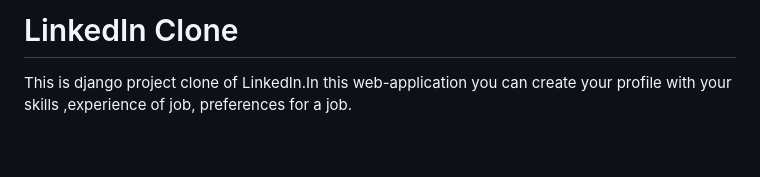
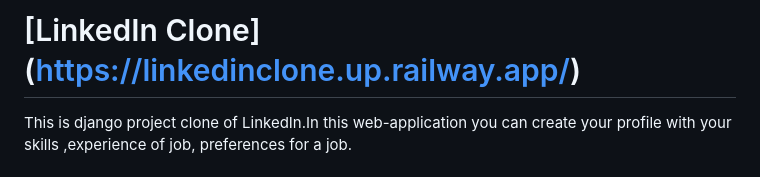
Before and after one commit to yabluko/Robak.LNU.Job-Portal, a Markdown page: README.md, the part around the change. GitHub-like rendering; blank space fills up the shorter version.

```diff
--- a/README.md
+++ b/README.md
@@ -1,4 +1,4 @@
-# LinkedIn Clone
+# [LinkedIn Clone] (https://linkedinclone.up.railway.app/)
 
 
 This is django project clone of LinkedIn.In this web-application you can create your profile with your skills ,experience of job, preferences for a job.
```
